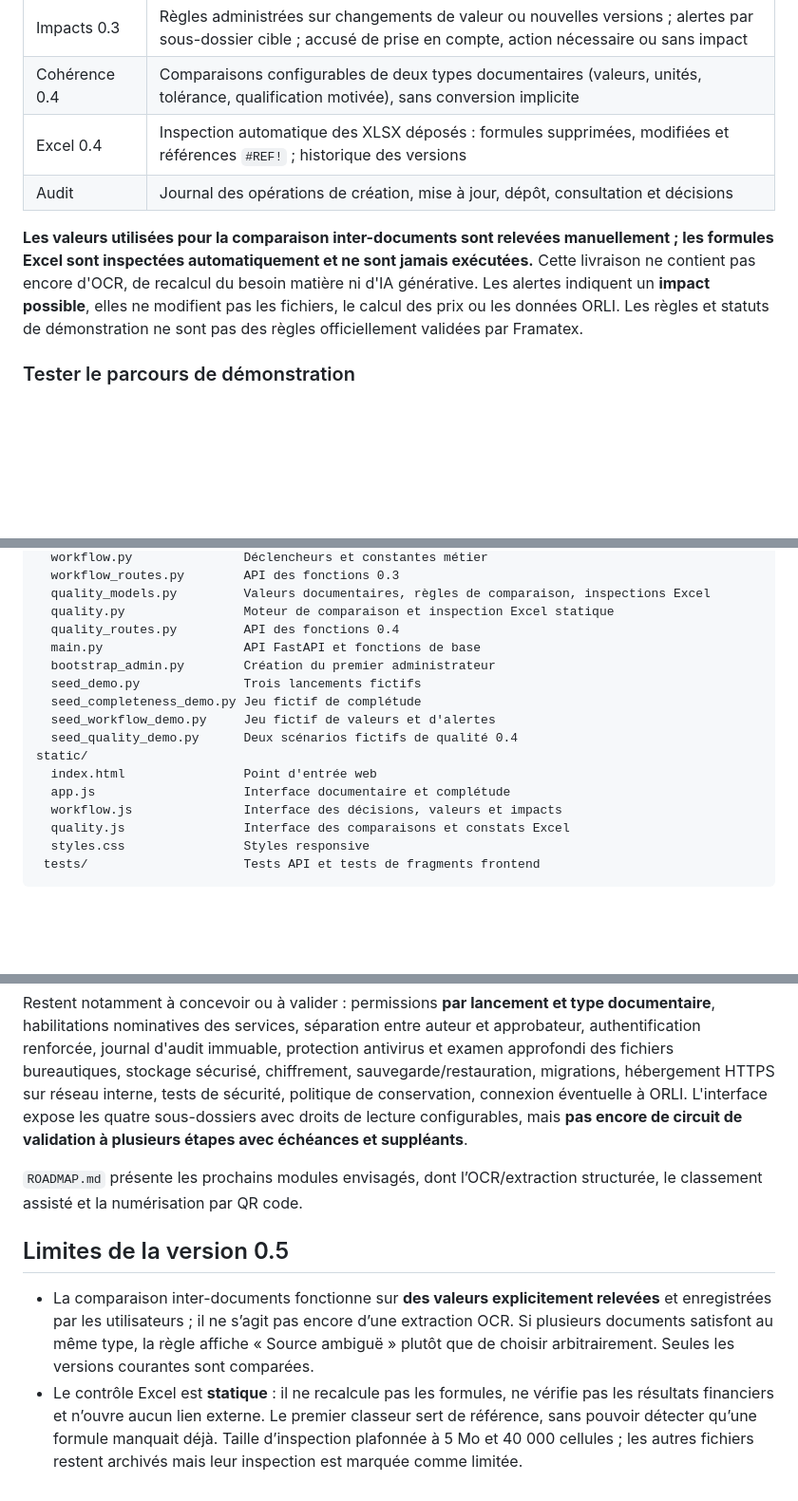
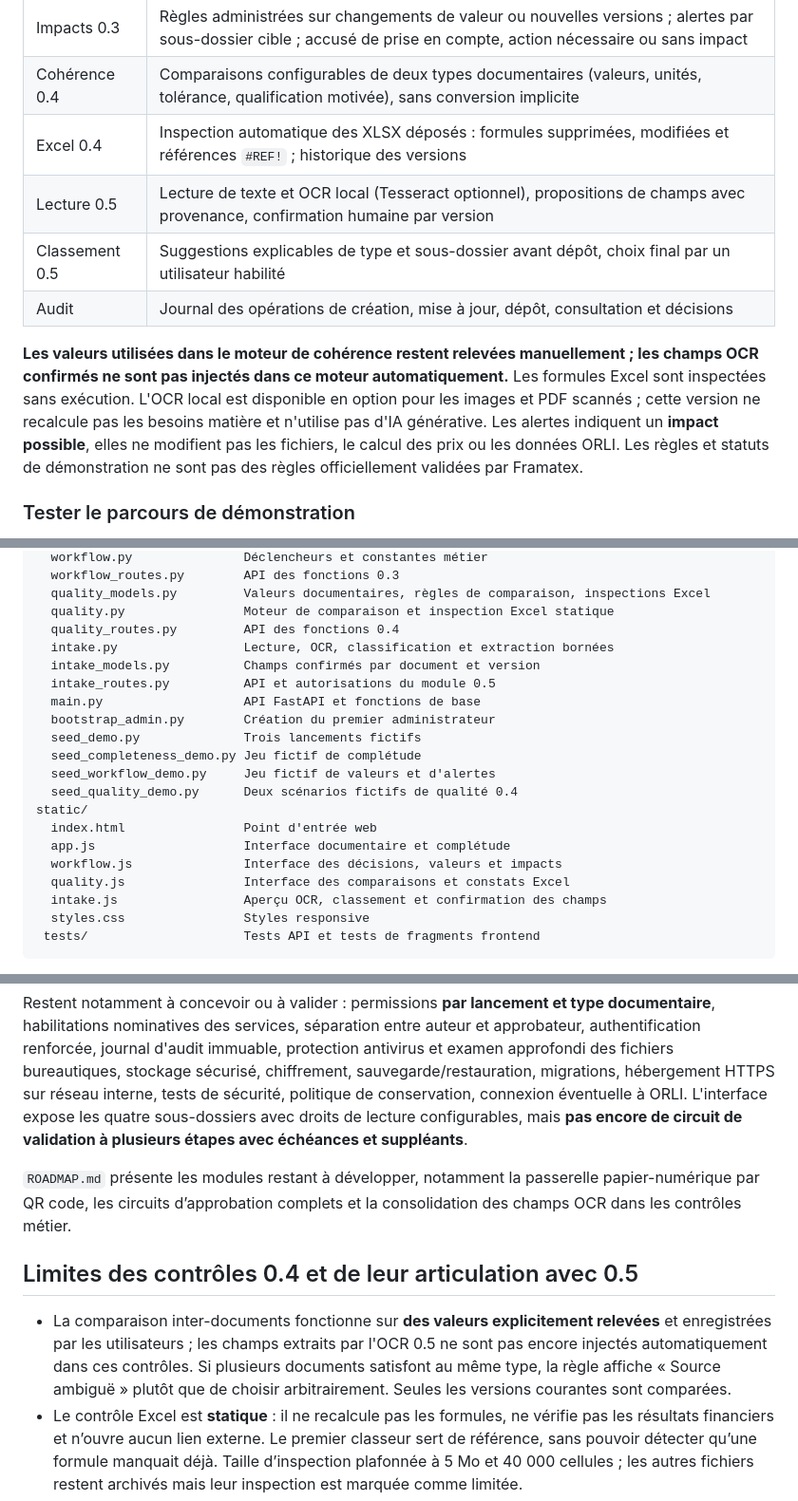
Before and after one commit to Rudolf-Staline/Framatex, a Markdown page: README.md, 3 parts joined by grey strips. Shown at 95% size. Drawn GitHub-style; blank space fills up the shorter version.

Commit message:
docs: describe OCR and assisted classification in MVP 0.5

````diff
--- a/README.md
+++ b/README.md
@@ -51,9 +51,11 @@ Ouvrez **http://127.0.0.1:8000** puis connectez-vous. L'API documentée est disp
 | Impacts 0.3 | Règles administrées sur changements de valeur ou nouvelles versions ; alertes par sous-dossier cible ; accusé de prise en compte, action nécessaire ou sans impact |
 | Cohérence 0.4 | Comparaisons configurables de deux types documentaires (valeurs, unités, tolérance, qualification motivée), sans conversion implicite |
 | Excel 0.4 | Inspection automatique des XLSX déposés : formules supprimées, modifiées et références `#REF!` ; historique des versions |
+| Lecture 0.5 | Lecture de texte et OCR local (Tesseract optionnel), propositions de champs avec provenance, confirmation humaine par version |
+| Classement 0.5 | Suggestions explicables de type et sous-dossier avant dépôt, choix final par un utilisateur habilité |
 | Audit | Journal des opérations de création, mise à jour, dépôt, consultation et décisions |
 
-**Les valeurs utilisées pour la comparaison inter-documents sont relevées manuellement ; les formules Excel sont inspectées automatiquement et ne sont jamais exécutées.** Cette livraison ne contient pas encore d'OCR, de recalcul du besoin matière ni d'IA générative. Les alertes indiquent un **impact possible**, elles ne modifient pas les fichiers, le calcul des prix ou les données ORLI. Les règles et statuts de démonstration ne sont pas des règles officiellement validées par Framatex.
+**Les valeurs utilisées dans le moteur de cohérence restent relevées manuellement ; les champs OCR confirmés ne sont pas injectés dans ce moteur automatiquement.** Les formules Excel sont inspectées sans exécution. L'OCR local est disponible en option pour les images et PDF scannés ; cette version ne recalcule pas les besoins matière et n'utilise pas d'IA générative. Les alertes indiquent un **impact possible**, elles ne modifient pas les fichiers, le calcul des prix ou les données ORLI. Les règles et statuts de démonstration ne sont pas des règles officiellement validées par Framatex.
 
 ### Tester le parcours de démonstration
 
@@ -81,6 +83,9 @@ app/
   quality_models.py         Valeurs documentaires, règles de comparaison, inspections Excel
   quality.py                Moteur de comparaison et inspection Excel statique
   quality_routes.py         API des fonctions 0.4
+  intake.py                 Lecture, OCR, classification et extraction bornées
+  intake_models.py          Champs confirmés par document et version
+  intake_routes.py          API et autorisations du module 0.5
   main.py                   API FastAPI et fonctions de base
   bootstrap_admin.py        Création du premier administrateur
   seed_demo.py              Trois lancements fictifs
@@ -92,6 +97,7 @@ static/
   app.js                    Interface documentaire et complétude
   workflow.js               Interface des décisions, valeurs et impacts
   quality.js                Interface des comparaisons et constats Excel
+  intake.js                 Aperçu OCR, classement et confirmation des champs
   styles.css                Styles responsive
  tests/                     Tests API et tests de fragments frontend
 ```
@@ -125,11 +131,11 @@ Arrêtez l'application, puis **sauvegardez entièrement le dossier `data/`** ava
 
 Restent notamment à concevoir ou à valider : permissions **par lancement et type documentaire**, habilitations nominatives des services, séparation entre auteur et approbateur, authentification renforcée, journal d'audit immuable, protection antivirus et examen approfondi des fichiers bureautiques, stockage sécurisé, chiffrement, sauvegarde/restauration, migrations, hébergement HTTPS sur réseau interne, tests de sécurité, politique de conservation, connexion éventuelle à ORLI. L'interface expose les quatre sous-dossiers avec droits de lecture configurables, mais **pas encore de circuit de validation à plusieurs étapes avec échéances et suppléants**.
 
-`ROADMAP.md` présente les prochains modules envisagés, dont l’OCR/extraction structurée, le classement assisté et la numérisation par QR code.
+`ROADMAP.md` présente les modules restant à développer, notamment la passerelle papier-numérique par QR code, les circuits d’approbation complets et la consolidation des champs OCR dans les contrôles métier.
 
-## Limites de la version 0.5
+## Limites des contrôles 0.4 et de leur articulation avec 0.5
 
-- La comparaison inter-documents fonctionne sur **des valeurs explicitement relevées** et enregistrées par les utilisateurs ; il ne s’agit pas encore d’une extraction OCR. Si plusieurs documents satisfont au même type, la règle affiche « Source ambiguë » plutôt que de choisir arbitrairement. Seules les versions courantes sont comparées.
+- La comparaison inter-documents fonctionne sur **des valeurs explicitement relevées** et enregistrées par les utilisateurs ; les champs extraits par l'OCR 0.5 ne sont pas encore injectés automatiquement dans ces contrôles. Si plusieurs documents satisfont au même type, la règle affiche « Source ambiguë » plutôt que de choisir arbitrairement. Seules les versions courantes sont comparées.
 - Le contrôle Excel est **statique** : il ne recalcule pas les formules, ne vérifie pas les résultats financiers et n’ouvre aucun lien externe. Le premier classeur sert de référence, sans pouvoir détecter qu’une formule manquait déjà. Taille d’inspection plafonnée à 5 Mo et 40 000 cellules ; les autres fichiers restent archivés mais leur inspection est marquée comme limitée.
 - Aucune correction automatique de fichier, de prix, de besoin matière ou de donnée ORLI n’est réalisée. Les changements de type documentaire doivent être configurés à partir des intitulés réellement utilisés.
 - Le serveur reste un **prototype local**. Les traitements de fichiers reçus depuis l’extérieur devront être isolés et soumis à une revue de sécurité avant un déploiement dans le système d’information de Framatex.
````
Also changed, not shown: other parts of README.md (+1 -1 lines).
